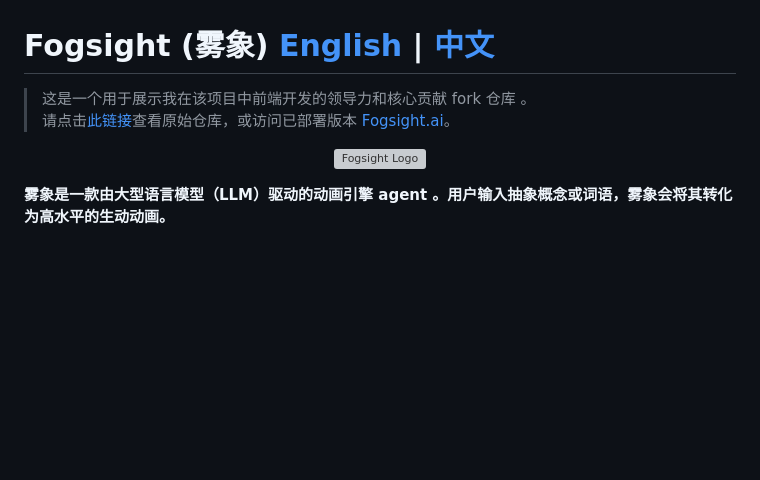
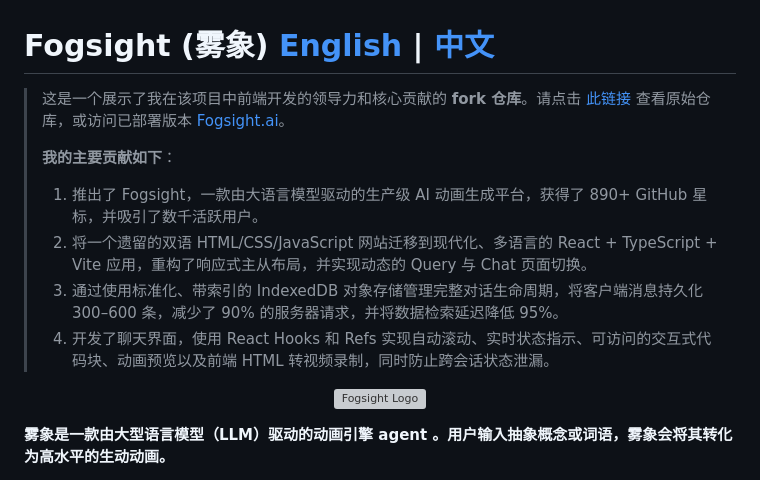
Before and after one commit to zhichzhang/fogsight, a Markdown page: readme_cn.md, the part around the change. Drawn GitHub-style; blank space fills up the shorter version; grey boxes are pictures that could not be loaded.

```diff
--- a/readme_cn.md
+++ b/readme_cn.md
@@ -1,7 +1,13 @@
 # Fogsight (雾象) [**English**](./readme_en.md) | [**中文**](./readme.md)
 
-> 这是一个用于展示我在该项目中前端开发的领导力和核心贡献 fork 仓库 。
-> 请点击[此链接](https://github.com/fogsightai/fogsight)查看原始仓库，或访问已部署版本 [Fogsight.ai](https://fogsight.ai)。
+> 这是一个展示了我在该项目中前端开发的领导力和核心贡献的 **fork 仓库**。请点击 [此链接](https://github.com/fogsightai/fogsight) 查看原始仓库，或访问已部署版本 [Fogsight.ai](https://fogsight.ai)。
+>
+> **我的主要贡献如下**：
+> 1. 推出了 Fogsight，一款由大语言模型驱动的生产级 AI 动画生成平台，获得了 890+ GitHub 星标，并吸引了数千活跃用户。
+> 2. 将一个遗留的双语 HTML/CSS/JavaScript 网站迁移到现代化、多语言的 React + TypeScript + Vite 应用，重构了响应式主从布局，并实现动态的 Query 与 Chat 页面切换。
+> 3. 通过使用标准化、带索引的 IndexedDB 对象存储管理完整对话生命周期，将客户端消息持久化 300–600 条，减少了 90% 的服务器请求，并将数据检索延迟降低 95%。
+> 4. 开发了聊天界面，使用 React Hooks 和 Refs 实现自动滚动、实时状态指示、可访问的交互式代码块、动画预览以及前端 HTML 转视频录制，同时防止跨会话状态泄漏。
+
 
 <p align="center">
   <img src="https://github.com/hamutama/caimaopics/raw/main/fogsight/logos/fogsight_logo_white_bg.png"
```
